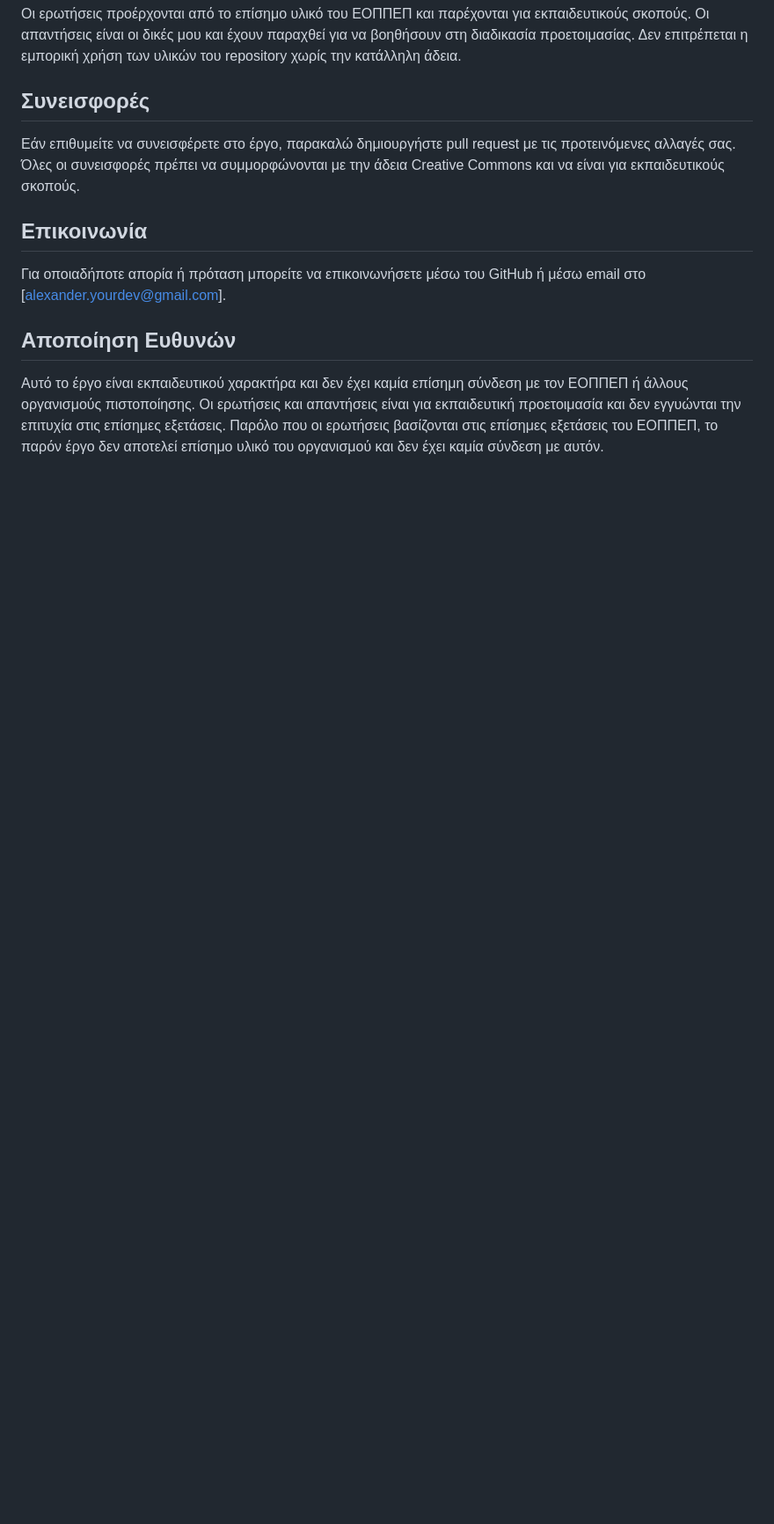
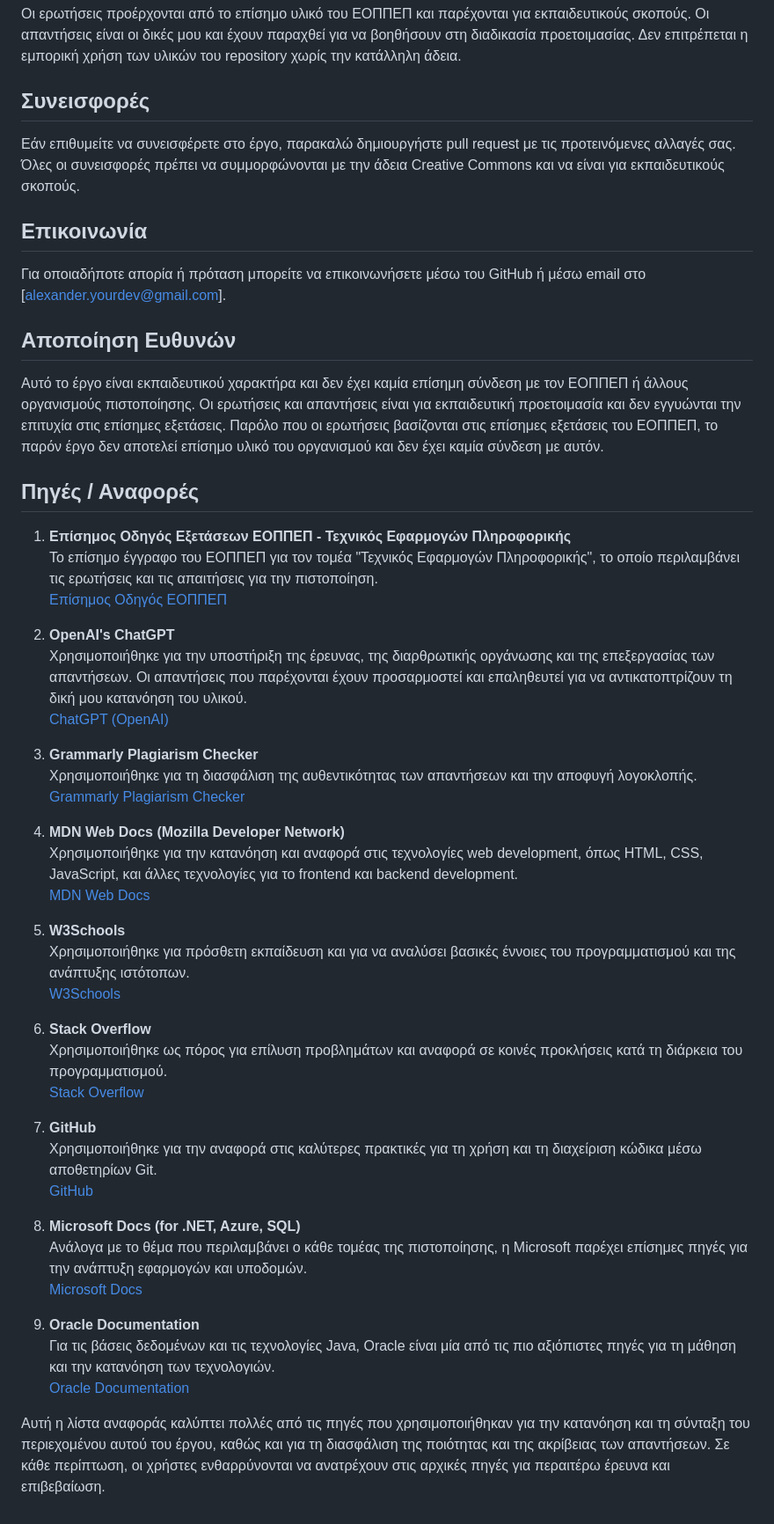
Before and after one commit to AlexanderTheDev1/Apantiseis-Exetaseon-Pistopoiisis-EOPPEP-Texnikos-Efarmogon-Pliroforikis-main, a Markdown page: README.md, the part around the change. Shown at 88% size. Drawn GitHub-style; blank space fills up the shorter version.

```diff
--- a/README.md
+++ b/README.md
@@ -48,3 +48,43 @@
 Αυτό το έργο είναι εκπαιδευτικού χαρακτήρα και δεν έχει καμία επίσημη σύνδεση με τον ΕΟΠΠΕΠ ή άλλους οργανισμούς πιστοποίησης.
 Οι ερωτήσεις και απαντήσεις είναι για εκπαιδευτική προετοιμασία και δεν εγγυώνται την επιτυχία στις επίσημες εξετάσεις.
 Παρόλο που οι ερωτήσεις βασίζονται στις επίσημες εξετάσεις του ΕΟΠΠΕΠ, το παρόν έργο δεν αποτελεί επίσημο υλικό του οργανισμού και δεν έχει καμία σύνδεση με αυτόν.
+
+## Πηγές / Αναφορές
+
+1. **Επίσημος Οδηγός Εξετάσεων ΕΟΠΠΕΠ - Τεχνικός Εφαρμογών Πληροφορικής**
+   Το επίσημο έγγραφο του ΕΟΠΠΕΠ για τον τομέα "Τεχνικός Εφαρμογών Πληροφορικής", το οποίο περιλαμβάνει τις ερωτήσεις και τις απαιτήσεις για την πιστοποίηση.
+   [Επίσημος Οδηγός ΕΟΠΠΕΠ](https://www.eoppep.gr/phocadownloadpap/userupload/07_TEXNIKOS_EFARMOGON_PLHROFORIKHS.pdf?utm_source=chatgpt.com)
+
+2. **OpenAI's ChatGPT**
+   Χρησιμοποιήθηκε για την υποστήριξη της έρευνας, της διαρθρωτικής οργάνωσης και της επεξεργασίας των απαντήσεων. Οι απαντήσεις που παρέχονται έχουν προσαρμοστεί και επαληθευτεί για να αντικατοπτρίζουν τη δική μου κατανόηση του υλικού.
+   [ChatGPT (OpenAI)](https://www.openai.com/chatgpt)
+
+3. **Grammarly Plagiarism Checker**
+   Χρησιμοποιήθηκε για τη διασφάλιση της αυθεντικότητας των απαντήσεων και την αποφυγή λογοκλοπής.
+   [Grammarly Plagiarism Checker](https://www.grammarly.com/plagiarism-checker?utm_source=google&utm_medium=cpc&utm_campaign=19836457570&utm_content=652228916766&utm_term=plagiarism%20checker&target=&targetid=kwd-11839001&adgroup=145729836846&device=c&matchtype=b&placement=&network=g&extension=&clickid=CjwKCAiArKW-BhAzEiwAZhWsIHs2vx0jE6huoZo9LqhG2YwjQVwoCKTX-gOIdQauvxQXaN19vlbvTBoCy6QQAvD_BwE&gad_source=1&gclid=CjwKCAiArKW-BhAzEiwAZhWsIHs2vx0jE6huoZo9LqhG2YwjQVwoCKTX-gOIdQauvxQXaN19vlbvTBoCy6QQAvD_BwE&gclsrc=aw.ds)
+
+4. **MDN Web Docs (Mozilla Developer Network)**
+   Χρησιμοποιήθηκε για την κατανόηση και αναφορά στις τεχνολογίες web development, όπως HTML, CSS, JavaScript, και άλλες τεχνολογίες για το frontend και backend development.
+   [MDN Web Docs](https://developer.mozilla.org/)
+
+5. **W3Schools**
+   Χρησιμοποιήθηκε για πρόσθετη εκπαίδευση και για να αναλύσει βασικές έννοιες του προγραμματισμού και της ανάπτυξης ιστότοπων.
+   [W3Schools](https://www.w3schools.com/)
+
+6. **Stack Overflow**
+   Χρησιμοποιήθηκε ως πόρος για επίλυση προβλημάτων και αναφορά σε κοινές προκλήσεις κατά τη διάρκεια του προγραμματισμού.
+   [Stack Overflow](https://stackoverflow.com/)
+
+7. **GitHub**
+   Χρησιμοποιήθηκε για την αναφορά στις καλύτερες πρακτικές για τη χρήση και τη διαχείριση κώδικα μέσω αποθετηρίων Git.
+   [GitHub](https://github.com/)
+
+8. **Microsoft Docs (for .NET, Azure, SQL)**
+   Ανάλογα με το θέμα που περιλαμβάνει ο κάθε τομέας της πιστοποίησης, η Microsoft παρέχει επίσημες πηγές για την ανάπτυξη εφαρμογών και υποδομών.
+   [Microsoft Docs](https://docs.microsoft.com/)
+
+9. **Oracle Documentation**
+   Για τις βάσεις δεδομένων και τις τεχνολογίες Java, Oracle είναι μία από τις πιο αξιόπιστες πηγές για τη μάθηση και την κατανόηση των τεχνολογιών.
+   [Oracle Documentation](https://docs.oracle.com/)
+
+Αυτή η λίστα αναφοράς καλύπτει πολλές από τις πηγές που χρησιμοποιήθηκαν για την κατανόηση και τη σύνταξη του περιεχομένου αυτού του έργου, καθώς και για τη διασφάλιση της ποιότητας και της ακρίβειας των απαντήσεων. Σε κάθε περίπτωση, οι χρήστες ενθαρρύνονται να ανατρέχουν στις αρχικές πηγές για περαιτέρω έρευνα και επιβεβαίωση.
```
